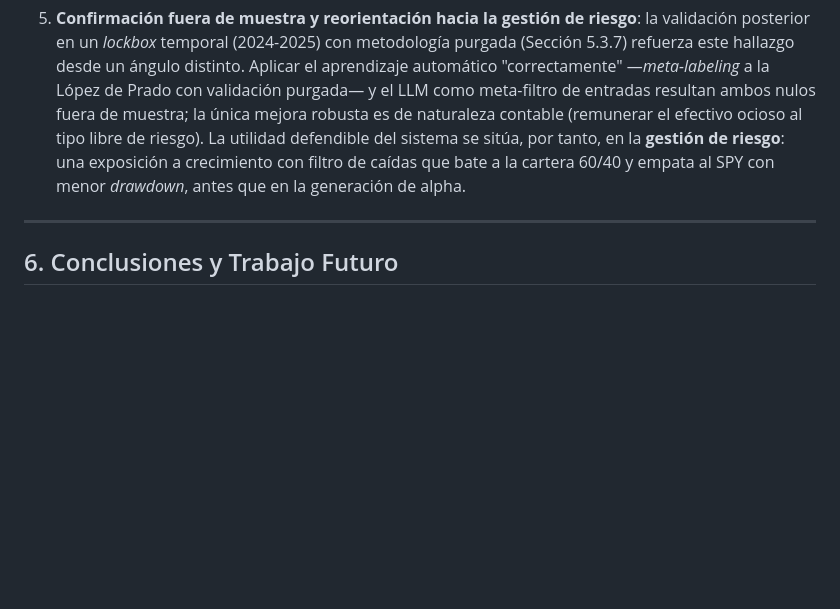
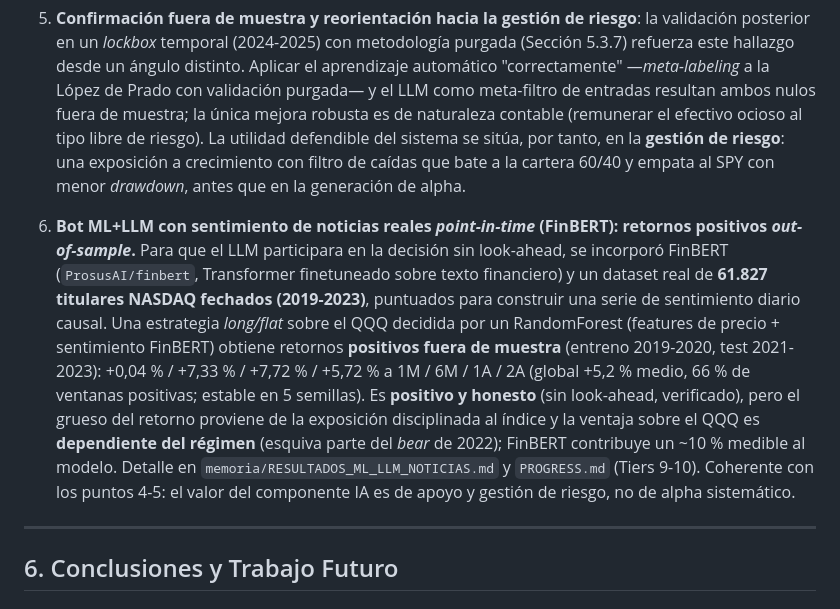
Before and after one commit to LuisAzofra/LLM-ML-Financial-Prediction, a Markdown page: memoria/MEMORIA_TFG.md, the part around the change. Rendered like a GitHub page; blank space fills up the shorter version.

```diff
--- a/memoria/MEMORIA_TFG.md
+++ b/memoria/MEMORIA_TFG.md
@@ -546,6 +546,8 @@ Los resultados obtenidos confirman varios hallazgos de la literatura:
 
 5. **Confirmación fuera de muestra y reorientación hacia la gestión de riesgo**: la validación posterior en un *lockbox* temporal (2024-2025) con metodología purgada (Sección 5.3.7) refuerza este hallazgo desde un ángulo distinto. Aplicar el aprendizaje automático "correctamente" —*meta-labeling* a la López de Prado con validación purgada— y el LLM como meta-filtro de entradas resultan ambos nulos fuera de muestra; la única mejora robusta es de naturaleza contable (remunerar el efectivo ocioso al tipo libre de riesgo). La utilidad defendible del sistema se sitúa, por tanto, en la **gestión de riesgo**: una exposición a crecimiento con filtro de caídas que bate a la cartera 60/40 y empata al SPY con menor *drawdown*, antes que en la generación de alpha.
 
+6. **Bot ML+LLM con sentimiento de noticias reales *point-in-time* (FinBERT): retornos positivos *out-of-sample*.** Para que el LLM participara en la decisión sin look-ahead, se incorporó FinBERT (`ProsusAI/finbert`, Transformer finetuneado sobre texto financiero) y un dataset real de **61.827 titulares NASDAQ fechados (2019-2023)**, puntuados para construir una serie de sentimiento diario causal. Una estrategia *long/flat* sobre el QQQ decidida por un RandomForest (features de precio + sentimiento FinBERT) obtiene retornos **positivos fuera de muestra** (entreno 2019-2020, test 2021-2023): +0,04 % / +7,33 % / +7,72 % / +5,72 % a 1M / 6M / 1A / 2A (global +5,2 % medio, 66 % de ventanas positivas; estable en 5 semillas). Es **positivo y honesto** (sin look-ahead, verificado), pero el grueso del retorno proviene de la exposición disciplinada al índice y la ventaja sobre el QQQ es **dependiente del régimen** (esquiva parte del *bear* de 2022); FinBERT contribuye un ~10 % medible al modelo. Detalle en `memoria/RESULTADOS_ML_LLM_NOTICIAS.md` y `PROGRESS.md` (Tiers 9-10). Coherente con los puntos 4-5: el valor del componente IA es de apoyo y gestión de riesgo, no de alpha sistemático.
+
 ---
 
 ## 6. Conclusiones y Trabajo Futuro
```
Also changed, not shown: README.md (+33 -0 lines), memoria/RESULTADOS_HONESTOS.md (+47 -0 lines).
